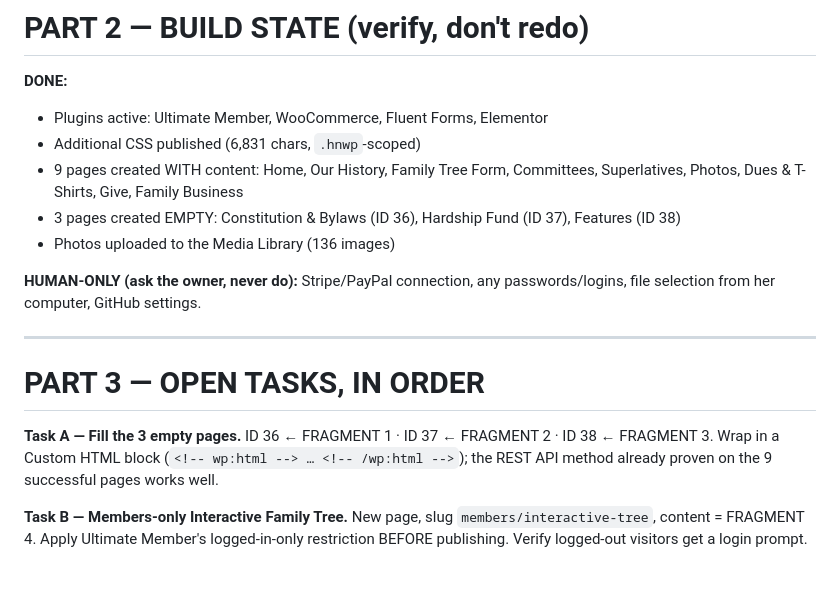
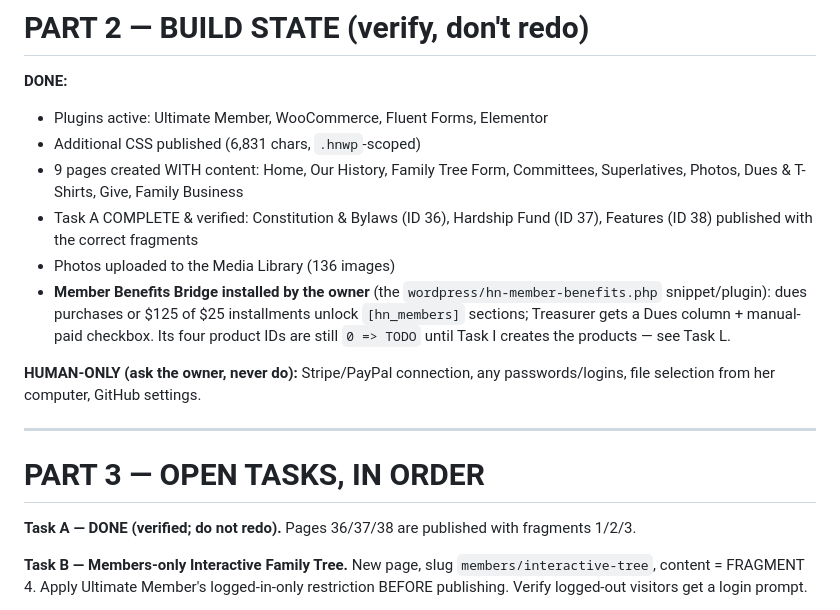
Before and after one commit to MEG-agt25/Family-Reunion, a Markdown page: wordpress/MASTER-HANDOFF.md, the part around one of its changes. GitHub-like rendering; blank space fills up the shorter version.

```diff
--- a/wordpress/MASTER-HANDOFF.md
+++ b/wordpress/MASTER-HANDOFF.md
@@ -91,9 +91,14 @@ whether something identifies a living person: restrict it and ask.
 - Additional CSS published (6,831 chars, `.hnwp`-scoped)
 - 9 pages created WITH content: Home, Our History, Family Tree Form,
   Committees, Superlatives, Photos, Dues & T-Shirts, Give, Family Business
-- 3 pages created EMPTY: Constitution & Bylaws (ID 36), Hardship Fund
-  (ID 37), Features (ID 38)
+- Task A COMPLETE & verified: Constitution & Bylaws (ID 36), Hardship Fund
+  (ID 37), Features (ID 38) published with the correct fragments
 - Photos uploaded to the Media Library (136 images)
+- **Member Benefits Bridge installed by the owner** (the
+  `wordpress/hn-member-benefits.php` snippet/plugin): dues purchases or
+  $125 of $25 installments unlock `[hn_members]` sections; Treasurer gets
+  a Dues column + manual-paid checkbox. Its four product IDs are still
+  `0 => TODO` until Task I creates the products — see Task L.
 
 **HUMAN-ONLY (ask the owner, never do):** Stripe/PayPal connection, any
 passwords/logins, file selection from her computer, GitHub settings.
@@ -102,10 +107,8 @@ passwords/logins, file selection from her computer, GitHub settings.
 
 # PART 3 — OPEN TASKS, IN ORDER
 
-**Task A — Fill the 3 empty pages.** ID 36 ← FRAGMENT 1 · ID 37 ←
-FRAGMENT 2 · ID 38 ← FRAGMENT 3. Wrap in a Custom HTML block
-(`<!-- wp:html --> … <!-- /wp:html -->`); the REST API method already
-proven on the 9 successful pages works well.
+**Task A — DONE (verified; do not redo).** Pages 36/37/38 are published
+with fragments 1/2/3.
 
 **Task B — Members-only Interactive Family Tree.** New page, slug
 `members/interactive-tree`, content = FRAGMENT 4. Apply Ultimate Member's
```
Also changed, not shown: other parts of wordpress/MASTER-HANDOFF.md (+52 -0 lines).
